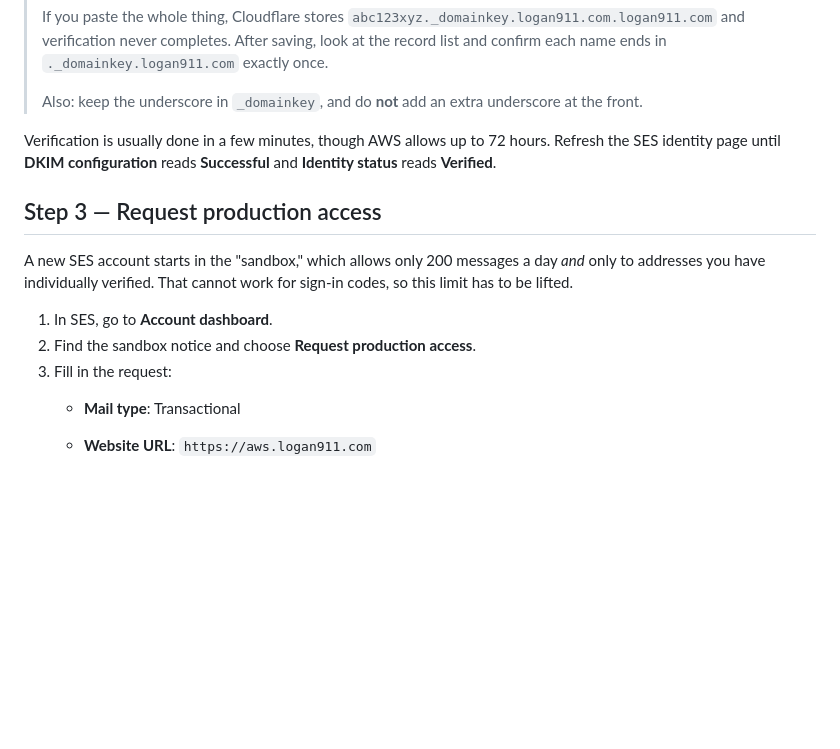
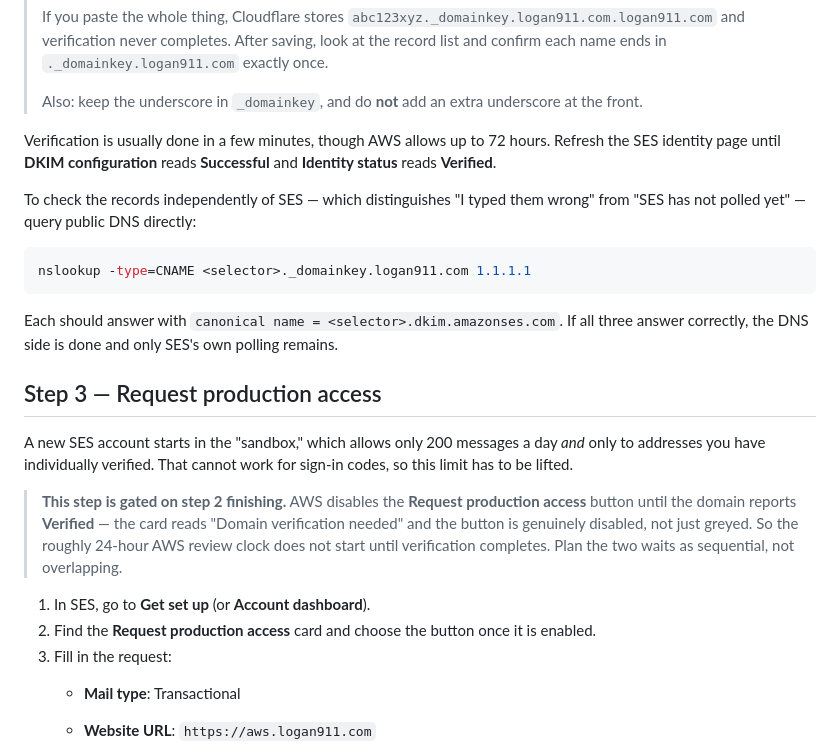
Before and after one commit to shegone/LCDash, a Markdown page: docs/planning/SES_EMAIL_SENDER_SETUP_RUNBOOK.md, the part around the change. Rendered like a GitHub page; blank space fills up the shorter version.

Commit message:
docs: record that SES production access is gated on domain verification
Discovered while running the setup: the Request production access button is
disabled (button.disabled === true, card reads "Domain verification needed")
until the domain identity reports Verified. The runbook presented the two steps
as independent, which would have led someone to plan the DKIM wait and the ~24h
AWS review as overlapping when they are strictly sequential.

Also adds an nslookup check against 1.1.1.1, which separates "the records are
wrong" from "SES has not polled yet" -- the two failure modes look identical in
the console, since both just show Verification pending.

Progress so far: identity logan911.com created in us-east-1 (Easy DKIM,
RSA_2048_BIT, no custom MAIL FROM, Route 53 publishing off), all three DKIM
CNAMEs published in Cloudflare as DNS-only, and all three confirmed resolving to
their .dkim.amazonses.com targets. Verification still pending on SES's side.

Co-Authored-By: Claude Opus 4.8 <noreply@anthropic.com>

````diff
--- a/docs/planning/SES_EMAIL_SENDER_SETUP_RUNBOOK.md
+++ b/docs/planning/SES_EMAIL_SENDER_SETUP_RUNBOOK.md
@@ -96,14 +96,31 @@ Verification is usually done in a few minutes, though AWS allows up to 72 hours.
 Refresh the SES identity page until **DKIM configuration** reads **Successful**
 and **Identity status** reads **Verified**.
 
+To check the records independently of SES — which distinguishes "I typed them
+wrong" from "SES has not polled yet" — query public DNS directly:
+
+```bash
+nslookup -type=CNAME <selector>._domainkey.logan911.com 1.1.1.1
+```
+
+Each should answer with `canonical name = <selector>.dkim.amazonses.com`. If all
+three answer correctly, the DNS side is done and only SES's own polling remains.
+
 ## Step 3 — Request production access
 
 A new SES account starts in the "sandbox," which allows only 200 messages a day
 *and* only to addresses you have individually verified. That cannot work for
 sign-in codes, so this limit has to be lifted.
 
-1. In SES, go to **Account dashboard**.
-2. Find the sandbox notice and choose **Request production access**.
+> **This step is gated on step 2 finishing.** AWS disables the **Request
+> production access** button until the domain reports **Verified** — the card
+> reads "Domain verification needed" and the button is genuinely disabled, not
+> just greyed. So the roughly 24-hour AWS review clock does not start until
+> verification completes. Plan the two waits as sequential, not overlapping.
+
+1. In SES, go to **Get set up** (or **Account dashboard**).
+2. Find the **Request production access** card and choose the button once it is
+   enabled.
 3. Fill in the request:
    - **Mail type**: Transactional
    - **Website URL**: `https://aws.logan911.com`
````
